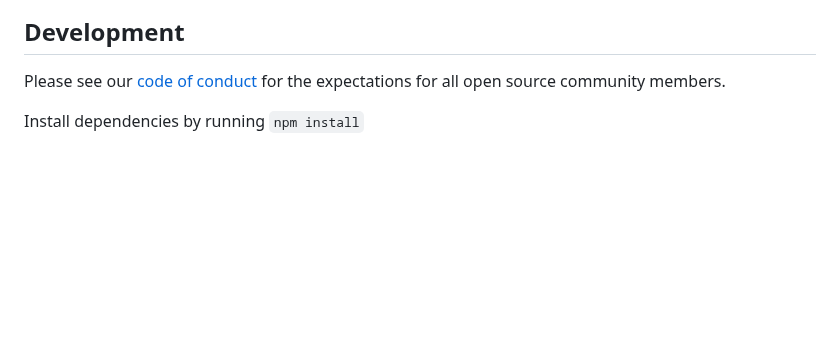
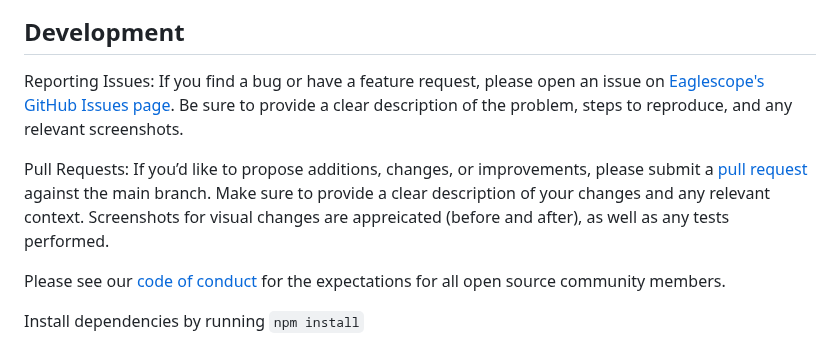
Before and after one commit to sharmalab/eaglescope, a Markdown page: README.md, the part around the change. Drawn GitHub-style; blank space fills up the shorter version.

Commit message:
Add Issues and PRs to readme

```diff
--- a/README.md
+++ b/README.md
@@ -8,6 +8,10 @@ Eaglescope is a configurable code-free interactive visualization and cohort defi
 ![Interactive Contextual Visualizations](./ContextualVis.png)
 
 ## Development
+
+Reporting Issues: If you find a bug or have a feature request, please open an issue on [Eaglescope's GitHub Issues page](https://github.com/sharmalab/eaglescope/issues). Be sure to provide a clear description of the problem, steps to reproduce, and any relevant screenshots.
+
+Pull Requests: If you’d like to propose additions, changes, or improvements, please submit a [pull request](https://github.com/sharmalab/eaglescope/pulls) against the main branch. Make sure to provide a clear description of your changes and any relevant context. Screenshots for visual changes are appreicated (before and after), as well as any tests performed.
 
 Please see our [code of conduct](code_of_conduct.md) for the expectations for all open source community members.
 
```
